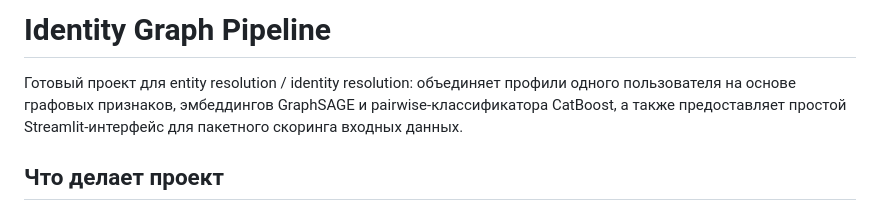
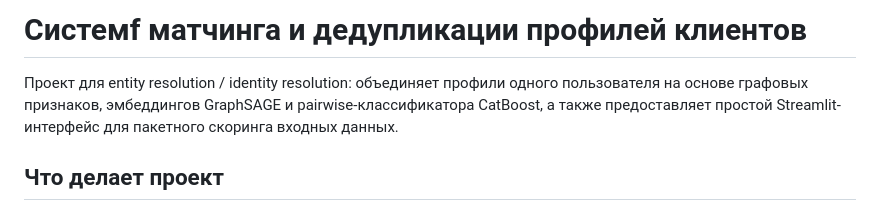
Before and after one commit to JeffRaiAlt/workshop_task2, a Markdown page: README.md, the part around the change. Drawn GitHub-style.

```diff
--- a/README.md
+++ b/README.md
@@ -1,6 +1,6 @@
-# Identity Graph Pipeline
+# Cистемf матчинга и дедупликации профилей клиентов
 
-Готовый проект для entity resolution / identity resolution: объединяет профили одного пользователя на основе графовых признаков, эмбеддингов GraphSAGE и pairwise-классификатора CatBoost, а также предоставляет простой Streamlit-интерфейс для пакетного скоринга входных данных.
+Проект для entity resolution / identity resolution: объединяет профили одного пользователя на основе графовых признаков, эмбеддингов GraphSAGE и pairwise-классификатора CatBoost, а также предоставляет простой Streamlit-интерфейс для пакетного скоринга входных данных.
 
 ## Что делает проект
 
```
